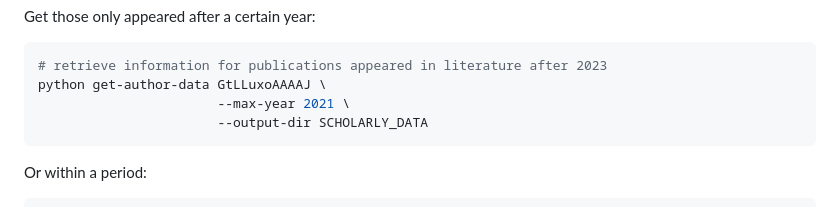
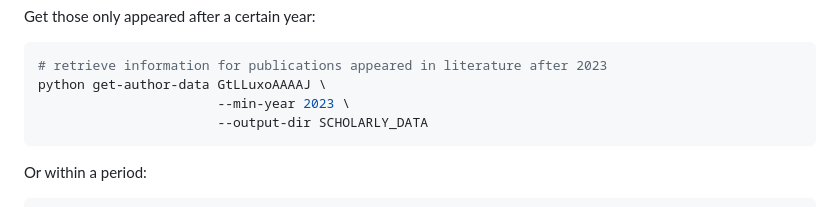
Before and after one commit to merenlab/scholarly-report, a Markdown page: README.md, the part around the change. Rendered like a GitHub page.

Commit message:
typo in min year

````diff
--- a/README.md
+++ b/README.md
@@ -27,7 +27,7 @@ Get those only appeared after a certain year:
 ```bash
 # retrieve information for publications appeared in literature after 2023
 python get-author-data GtLLuxoAAAAJ \
-                       --max-year 2021 \
+                       --min-year 2023 \
                        --output-dir SCHOLARLY_DATA
 ```
 
````
